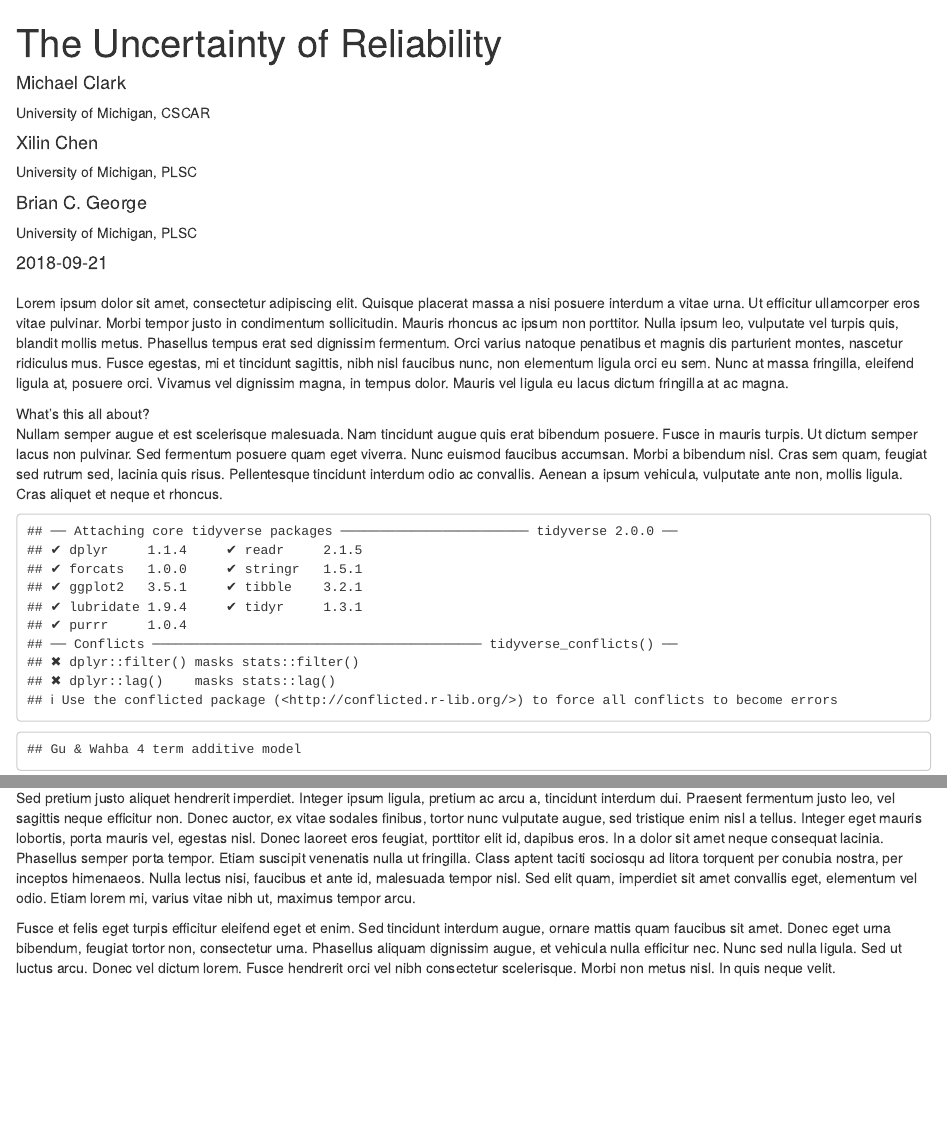
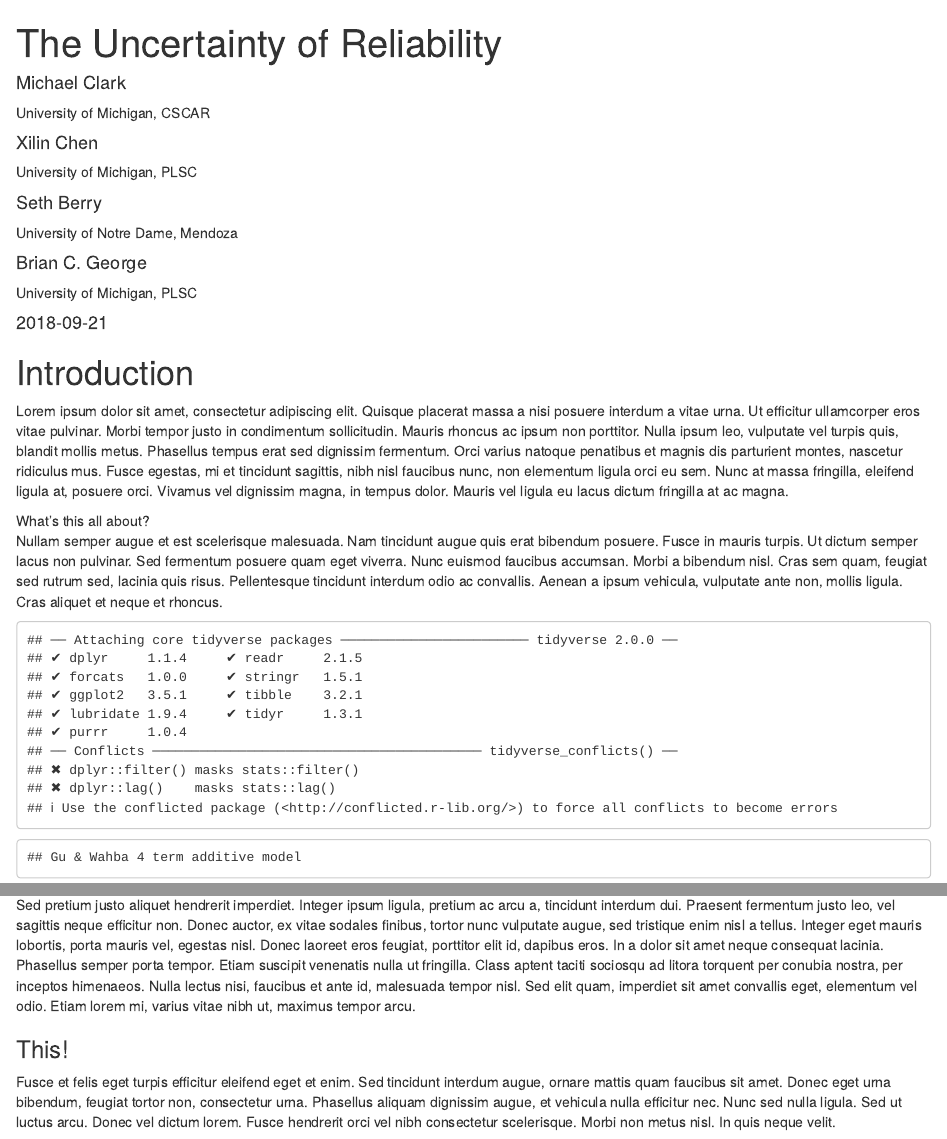
Before and after one commit to m-clark/reliability, an R Markdown document (index.Rmd): the page in a window 1100 px wide, from its top, and a second part further down, joined at a grey line. Rendered offline with R 4.5, knitr and Pandoc, with nearby package versions; drawn as R Markdown's standard HTML page in place of the format the file asks for; code that draws random numbers runs with fixed seeds of ours; some code elsewhere in the file could not run offline.

Commit message:
css updates and other demo

````diff
--- a/index.Rmd
+++ b/index.Rmd
@@ -11,6 +11,10 @@ author:
     url: https://www.procedurallearning.org/
     affiliation: University of Michigan, PLSC
     affiliation_url: https://www.procedurallearning.org/
+  - name: Seth Berry
+    url: https://mendoza.nd.edu/research-and-faculty/directory/seth-berry/
+    affiliation: University of Notre Dame, Mendoza
+    affiliation_url: https://mendoza.nd.edu/
   - name: Brian C. George
     url: https://www.procedurallearning.org/
     affiliation: University of Michigan, PLSC
@@ -19,13 +23,17 @@ date: "`r Sys.Date()`"
 output:
   radix::radix_article:
     css: radix.css
+    toc: true
+    toc_float: true
+repository_url: https://github.com/m-clark/reliability
+citation_url: https://m-clark.github.io/reliability
 ---
 
 ```{r setup, include=FALSE}
 knitr::opts_chunk$set(echo = FALSE)
 ```
 
-
+# Introduction
 
 Lorem ipsum dolor sit amet, consectetur adipiscing elit. Quisque placerat massa a nisi posuere interdum a vitae urna. Ut efficitur ullamcorper eros vitae pulvinar. Morbi tempor justo in condimentum sollicitudin. Mauris rhoncus ac ipsum non porttitor. Nulla ipsum leo, vulputate vel turpis quis, blandit mollis metus. Phasellus tempus erat sed dignissim fermentum. Orci varius natoque penatibus et magnis dis parturient montes, nascetur ridiculus mus. Fusce egestas, mi et tincidunt sagittis, nibh nisl faucibus nunc, non elementum ligula orci eu sem. Nunc at massa fringilla, eleifend ligula at, posuere orci. Vivamus vel dignissim magna, in tempus dolor. Mauris vel ligula eu lacus dictum fringilla at ac magna.
 
@@ -48,0 +69 @@ Sed pretium justo aliquet hendrerit imperdiet. Integer ipsum ligula, pretium ac
+### This!
--- a/radix.css
+++ b/radix.css
@@ -1,6 +1,42 @@
-@import url("https://fonts.googleapis.com/css?family=Roboto|Roboto+Mono|Roboto+Condensed|Lato|Lora|Fira+Sans");
+@import url("https://fonts.googleapis.com/css?family=Roboto|Roboto+Mono|Roboto+Condensed|Open+Sans+Condensed:300|Lato|Lora|Fira+Sans|Fira+Code");
+@import url(https://cdn.rawgit.com/tonsky/FiraCode/1.205/distr/fira_code.css);
+
+
+d-title h1 {
+  font-family: Roboto, Sans;
+  font-weight: 300;
+  color: #404040FF;
+}
+
+/* subtitle */
+d-title p {
+  font-family: Roboto, Sans;
+  font-weight: 300;
+  color: rgba(0, 0, 0, 0.6);  /* aside color */
+}
+
 
 
 .author .name{
-  color: #00aaff;
+  color: #990024;
 }
+
+d-byline .authors-affiliations {
+    grid-column-end: span 2;
+    grid-template-columns: 1fr 2fr;
+    margin-bottom: 1em;
+}
+
+p {
+  font-family: Roboto, -apple-system, BlinkMacSystemFont, "Segoe UI", Roboto, Oxygen, Ubuntu, Cantarell, "Fira Sans", "Droid Sans", "Helvetica Neue", Arial, sans-serif;
+  font-weight: 300;
+}
+
+d-article h1, h2, h3 {
+  font-family: 'Open Sans Condensed', -apple-system, BlinkMacSystemFont, "Segoe UI", Roboto, Oxygen, Ubuntu, Cantarell, "Fira Sans", "Droid Sans", "Helvetica Neue", Arial, sans-serif;
+  color: #990024;
+}
+
+.d-code {
+  font-family: 'Fira Code', 'Roboto Mono', Consolas, Monaco, 'Andale Mono', 'Ubuntu Mono', 'Courier New', monospace;
+}
````
Also changed, not shown: outline.md (+16 -0 lines), index.html, index.Rmd (21 more changed lines).
